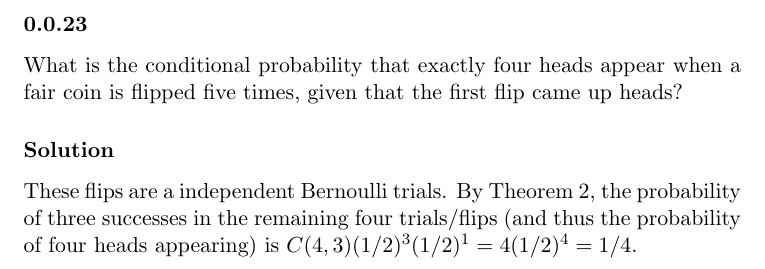
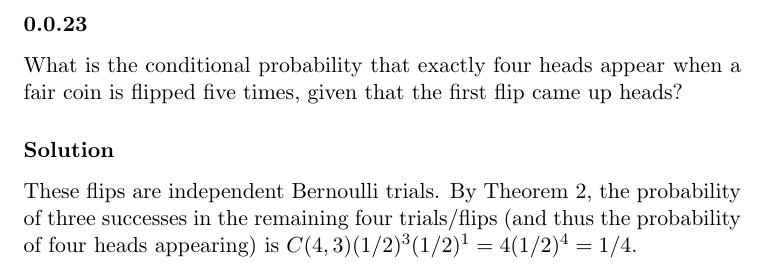
Before and after one commit to RagnarArdal/dim-ta-solutions, a LaTeX document (11/problems/7.2.23.tex): part of the page, cut so that both start at the same text. Compiled offline with pdfLaTeX.

Commit message:
11: Fixed grammar error

```diff
--- a/11/problems/7.2.23.tex
+++ b/11/problems/7.2.23.tex
@@ -6,7 +6,7 @@
 What is the conditional probability that exactly four heads appear when a fair coin is flipped five times, given that the first flip came up heads?
 
 \solution
-These flips are a independent Bernoulli trials.
+These flips are independent Bernoulli trials.
 By Theorem 2, the probability of three successes in the remaining four trials/flips (and thus the probability of four heads appearing) is
 \(
 	C(4, 3)(1/2)^3(1/2)^1 = 4(1/2)^4 = 1/4.
```
